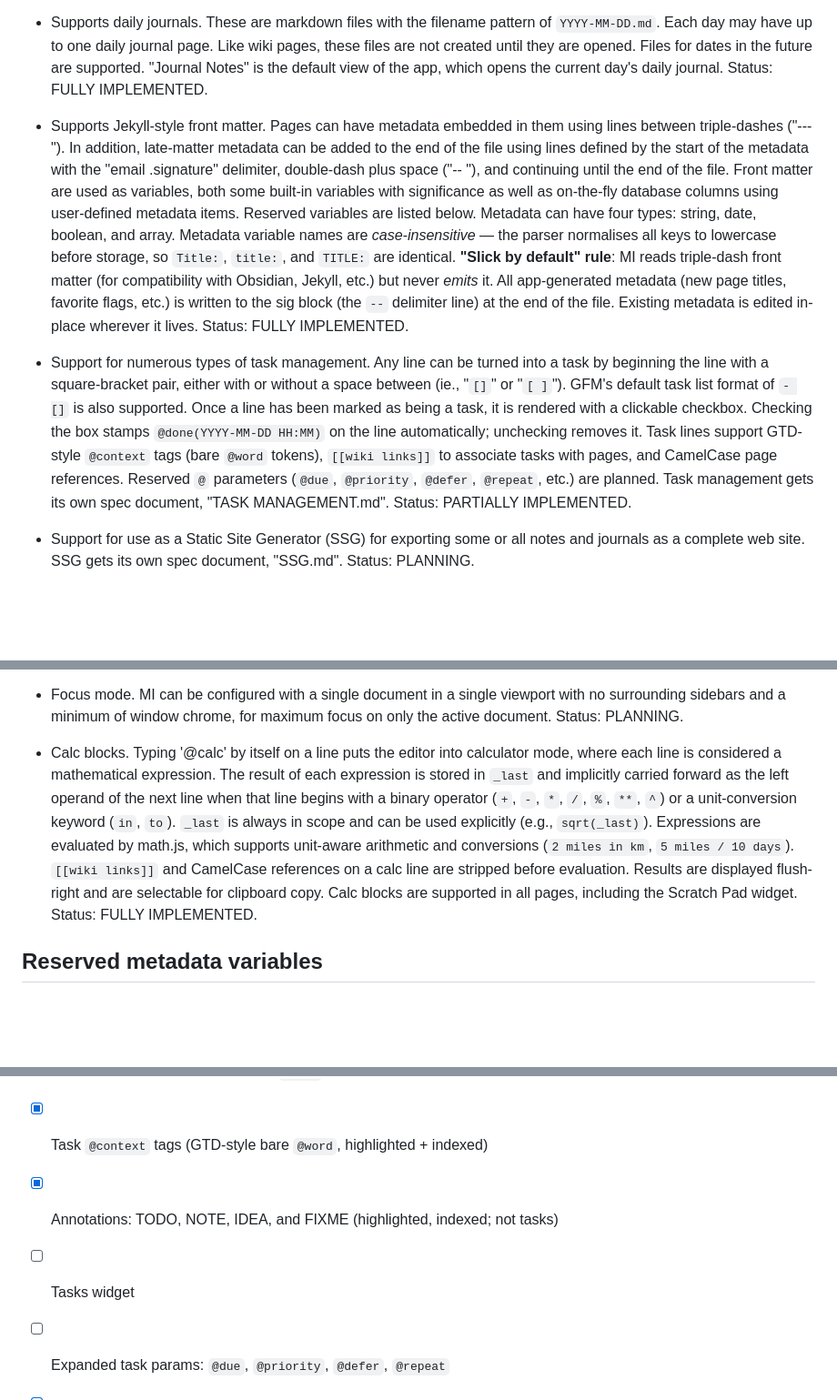
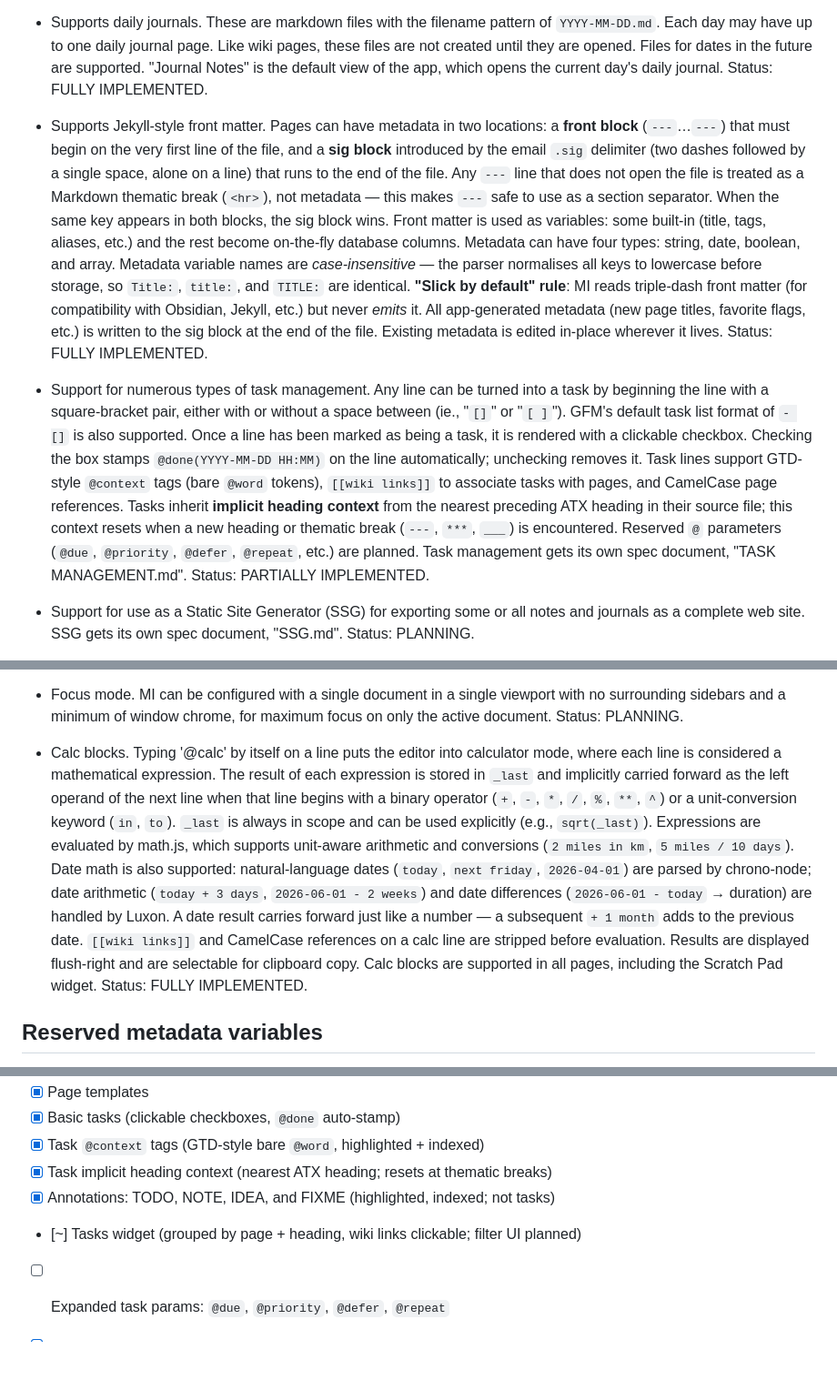
Before and after one commit to eafarris/MoreInfo, a Markdown page: claude.md, 3 parts joined by grey strips. Shown at 91% size. Drawn GitHub-style; blank space fills up the shorter version.

```diff
--- a/claude.md
+++ b/claude.md
@@ -82,9 +82,9 @@ Annotation
 
 - Supports daily journals. These are markdown files with the filename pattern of `YYYY-MM-DD.md`. Each day may have up to one daily journal page. Like wiki pages, these files are not created until they are opened. Files for dates in the future are supported. "Journal Notes" is the default view of the app, which opens the current day's daily journal. Status: FULLY IMPLEMENTED.
 
-- Supports Jekyll-style front matter. Pages can have metadata embedded in them using lines between triple-dashes ("---"). In addition, late-matter metadata can be added to the end of the file using lines defined by the start of the metadata with the "email .signature" delimiter, double-dash plus space ("-- "), and continuing until the end of the file. Front matter are used as variables, both some built-in variables with significance as well as on-the-fly database columns using user-defined metadata items. Reserved variables are listed below. Metadata can have four types: string, date, boolean, and array. Metadata variable names are _case-insensitive_ — the parser normalises all keys to lowercase before storage, so `Title:`, `title:`, and `TITLE:` are identical. **"Slick by default" rule**: MI reads triple-dash front matter (for compatibility with Obsidian, Jekyll, etc.) but never _emits_ it. All app-generated metadata (new page titles, favorite flags, etc.) is written to the sig block (the `--` delimiter line) at the end of the file. Existing metadata is edited in-place wherever it lives. Status: FULLY IMPLEMENTED.
+- Supports Jekyll-style front matter. Pages can have metadata in two locations: a **front block** (`---`…`---`) that must begin on the very first line of the file, and a **sig block** introduced by the email `.sig` delimiter (two dashes followed by a single space, alone on a line) that runs to the end of the file. Any `---` line that does not open the file is treated as a Markdown thematic break (`<hr>`), not metadata — this makes `---` safe to use as a section separator. When the same key appears in both blocks, the sig block wins. Front matter is used as variables: some built-in (title, tags, aliases, etc.) and the rest become on-the-fly database columns. Metadata can have four types: string, date, boolean, and array. Metadata variable names are _case-insensitive_ — the parser normalises all keys to lowercase before storage, so `Title:`, `title:`, and `TITLE:` are identical. **"Slick by default" rule**: MI reads triple-dash front matter (for compatibility with Obsidian, Jekyll, etc.) but never _emits_ it. All app-generated metadata (new page titles, favorite flags, etc.) is written to the sig block at the end of the file. Existing metadata is edited in-place wherever it lives. Status: FULLY IMPLEMENTED.
 
-- Support for numerous types of task management. Any line can be turned into a task by beginning the line with a square-bracket pair, either with or without a space between (ie., "`[]`" or "`[ ]`"). GFM's default task list format of `- []` is also supported. Once a line has been marked as being a task, it is rendered with a clickable checkbox. Checking the box stamps `@done(YYYY-MM-DD HH:MM)` on the line automatically; unchecking removes it. Task lines support GTD-style `@context` tags (bare `@word` tokens), `[[wiki links]]` to associate tasks with pages, and CamelCase page references. Reserved `@` parameters (`@due`, `@priority`, `@defer`, `@repeat`, etc.) are planned. Task management gets its own spec document, "TASK MANAGEMENT.md". Status: PARTIALLY IMPLEMENTED.
+- Support for numerous types of task management. Any line can be turned into a task by beginning the line with a square-bracket pair, either with or without a space between (ie., "`[]`" or "`[ ]`"). GFM's default task list format of `- []` is also supported. Once a line has been marked as being a task, it is rendered with a clickable checkbox. Checking the box stamps `@done(YYYY-MM-DD HH:MM)` on the line automatically; unchecking removes it. Task lines support GTD-style `@context` tags (bare `@word` tokens), `[[wiki links]]` to associate tasks with pages, and CamelCase page references. Tasks inherit **implicit heading context** from the nearest preceding ATX heading in their source file; this context resets when a new heading or thematic break (`---`, `***`, `___`) is encountered. Reserved `@` parameters (`@due`, `@priority`, `@defer`, `@repeat`, etc.) are planned. Task management gets its own spec document, "TASK MANAGEMENT.md". Status: PARTIALLY IMPLEMENTED.
 
 - Support for use as a Static Site Generator (SSG) for exporting some or all notes and journals as a complete web site. SSG gets its own spec document, "SSG.md". Status: PLANNING.
 
@@ -96,7 +96,7 @@ Annotation
 
 - Focus mode. MI can be configured with a single document in a single viewport with no surrounding sidebars and a minimum of window chrome, for maximum focus on only the active document. Status: PLANNING.
 
-- Calc blocks. Typing '@calc' by itself on a line puts the editor into calculator mode, where each line is considered a mathematical expression. The result of each expression is stored in `_last` and implicitly carried forward as the left operand of the next line when that line begins with a binary operator (`+`, `-`, `*`, `/`, `%`, `**`, `^`) or a unit-conversion keyword (`in`, `to`). `_last` is always in scope and can be used explicitly (e.g., `sqrt(_last)`). Expressions are evaluated by math.js, which supports unit-aware arithmetic and conversions (`2 miles in km`, `5 miles / 10 days`). `[[wiki links]]` and CamelCase references on a calc line are stripped before evaluation. Results are displayed flush-right and are selectable for clipboard copy. Calc blocks are supported in all pages, including the Scratch Pad widget. Status: FULLY IMPLEMENTED.
+- Calc blocks. Typing '@calc' by itself on a line puts the editor into calculator mode, where each line is considered a mathematical expression. The result of each expression is stored in `_last` and implicitly carried forward as the left operand of the next line when that line begins with a binary operator (`+`, `-`, `*`, `/`, `%`, `**`, `^`) or a unit-conversion keyword (`in`, `to`). `_last` is always in scope and can be used explicitly (e.g., `sqrt(_last)`). Expressions are evaluated by math.js, which supports unit-aware arithmetic and conversions (`2 miles in km`, `5 miles / 10 days`). Date math is also supported: natural-language dates (`today`, `next friday`, `2026-04-01`) are parsed by chrono-node; date arithmetic (`today + 3 days`, `2026-06-01 - 2 weeks`) and date differences (`2026-06-01 - today` → duration) are handled by Luxon. A date result carries forward just like a number — a subsequent `+ 1 month` adds to the previous date. `[[wiki links]]` and CamelCase references on a calc line are stripped before evaluation. Results are displayed flush-right and are selectable for clipboard copy. Calc blocks are supported in all pages, including the Scratch Pad widget. Status: FULLY IMPLEMENTED.
 
 ## Reserved metadata variables
 
@@ -187,7 +188,8 @@ Search
 - [X] Page templates
 - [X] Basic tasks (clickable checkboxes, `@done` auto-stamp)
 - [X] Task `@context` tags (GTD-style bare `@word`, highlighted + indexed)
+- [X] Task implicit heading context (nearest ATX heading; resets at thematic breaks)
 - [X] Annotations: TODO, NOTE, IDEA, and FIXME (highlighted, indexed; not tasks)
-- [ ] Tasks widget
+- [~] Tasks widget (grouped by page + heading, wiki links clickable; filter UI planned)
 - [ ] Expanded task params: `@due`, `@priority`, `@defer`, `@repeat`
 - [X] CamelCase wiki links (existing pages only, never creates)
```
Also changed, not shown: other parts of claude.md (+2 -1 lines), README.md (+29 -3 lines).
